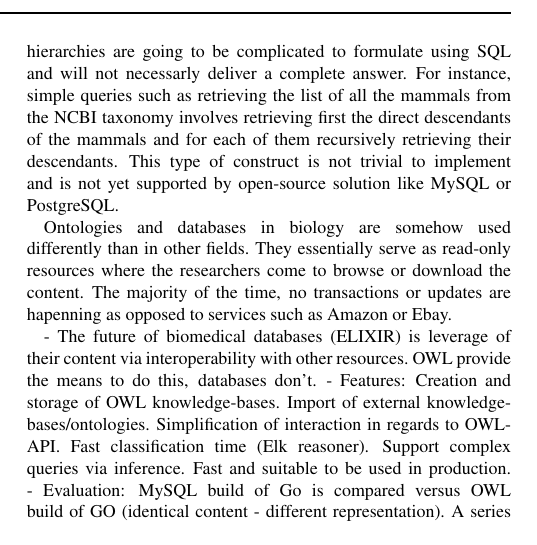
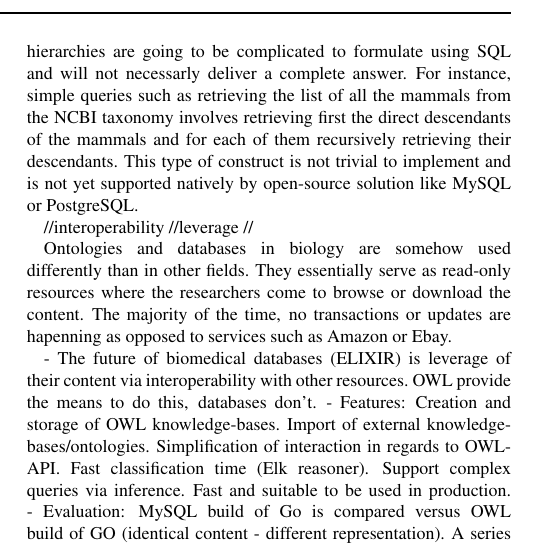
Before and after one commit to loopasam/Brain, a LaTeX paper (document.tex): part of one column of page 1 of 2, cut so that both start at the same text. Compiled offline with pdfLaTeX.

Commit message:
first day
Signed-off-by: loopasam <samuel.croset@gmail.com>

```diff
--- a/document.tex
+++ b/document.tex
@@ -54,7 +54,12 @@ sequence or the name of a gene product, but are daunting to use to represent hie
 queries resolving around hierarchies are going to be complicated to formulate using SQL and will not necessarly deliver a complete answer. For
 instance, simple queries such as retrieving the list of all the mammals from the NCBI taxonomy involves retrieving first the direct descendants
 of the mammals and for each of them recursively retrieving their descendants. This type of construct is not trivial to implement
-and is not yet supported by open-source solution like MySQL or PostgreSQL.
+and is not yet supported natively by open-source solution like MySQL or PostgreSQL.
+
+
+//interoperability
+//leverage
+//
 
 
 
```
Also changed, not shown: document.pdf, 2 other files.
